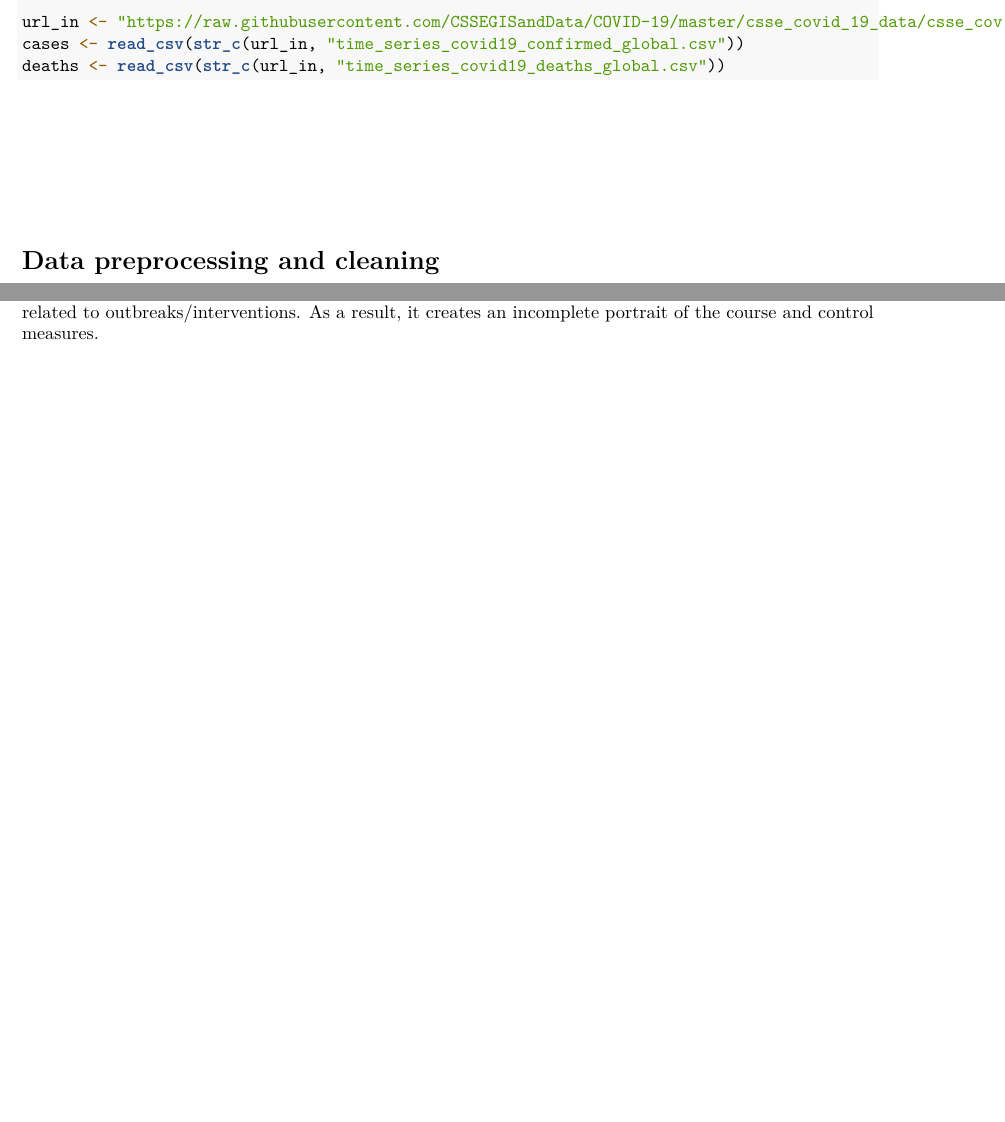
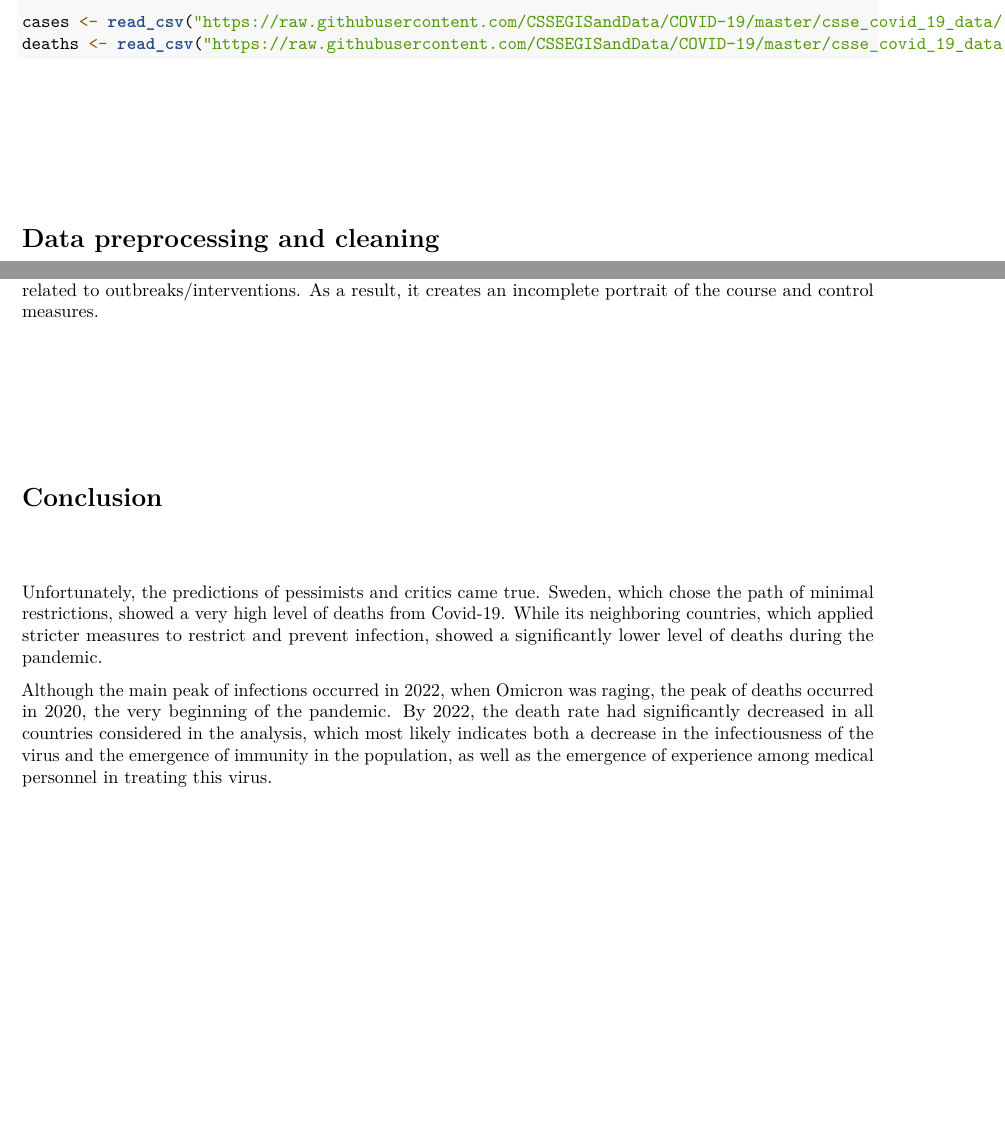
Before and after one commit to ilyapt/dtsa-5301, an R Markdown document (covid19.Rmd): two parts of pages 2 and 12 of 12, joined at a grey line, cut at the place of the change. The pictures show the output file covid19.pdf that the author committed with the source.

Commit message:
added conclusion

````diff
--- a/covid19.Rmd
+++ b/covid19.Rmd
@@ -38,9 +38,8 @@ library(dplyr)
 library(lubridate)
 library(ggplot2)
 
-url_in <- "https://raw.githubusercontent.com/CSSEGISandData/COVID-19/master/csse_covid_19_data/csse_covid_19_time_series/"
-cases <- read_csv(str_c(url_in, "time_series_covid19_confirmed_global.csv"))
-deaths <- read_csv(str_c(url_in, "time_series_covid19_deaths_global.csv"))
+cases <- read_csv("https://raw.githubusercontent.com/CSSEGISandData/COVID-19/master/csse_covid_19_data/csse_covid_19_time_series/time_series_covid19_confirmed_global.csv")
+deaths <- read_csv("https://raw.githubusercontent.com/CSSEGISandData/COVID-19/master/csse_covid_19_data/csse_covid_19_time_series/time_series_covid19_deaths_global.csv")
 ```
 
 \vspace{25mm}
@@ -280,3 +279,13 @@ This study may be susceptible to bias in multiple areas. The most important sour
 Seasonal trends might also add bias to the data. The data does reveal seasonal patterns with numbers of cases and deaths peaking in cooler weather. But that analysis might not capture other intervening events — holiday gatherings, changes in travel patterns, or shifts in public health policies, which also can have a big impact on transmission. Seasonal effects may be distorted by these if they are not sufficiently controlled for.
 
 Also, using solely cumulative data could ignore key temporal regimes. In this case, no information will be received as to the appearance of new options and how population behavior has evolved over time. If our analysis was carried out based on monthly or annual means, we would overlook short-term spikes/declines related to outbreaks/interventions. As a result, it creates an incomplete portrait of the course and control measures.
+
+\vspace{25mm}
+
+# Conclusion
+
+\vspace{10mm}
+
+Unfortunately, the predictions of pessimists and critics came true. Sweden, which chose the path of minimal restrictions, showed a very high level of deaths from Covid-19. While its neighboring countries, which applied stricter measures to restrict and prevent infection, showed a significantly lower level of deaths during the pandemic.
+
+Although the main peak of infections occurred in 2022, when Omicron was raging, the peak of deaths occurred in 2020, the very beginning of the pandemic. By 2022, the death rate had significantly decreased in all countries considered in the analysis, which most likely indicates both a decrease in the infectiousness of the virus and the emergence of immunity in the population, as well as the emergence of experience among medical personnel in treating this virus.
````
Also changed, not shown: covid19.pdf.
